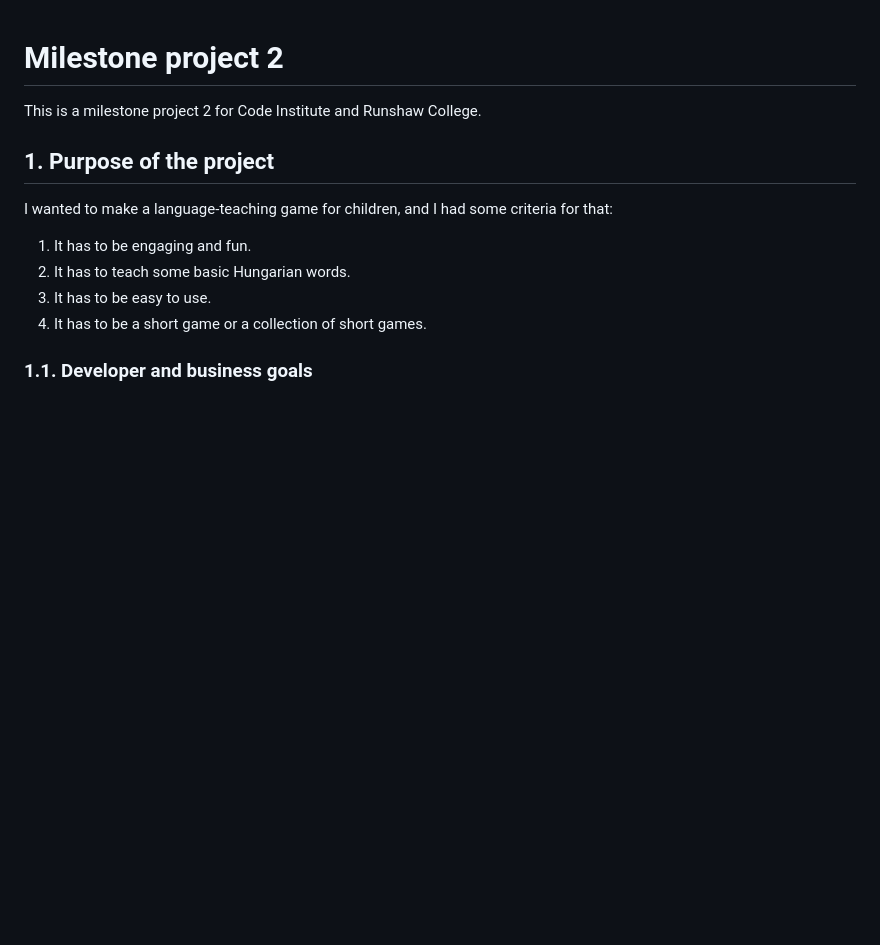
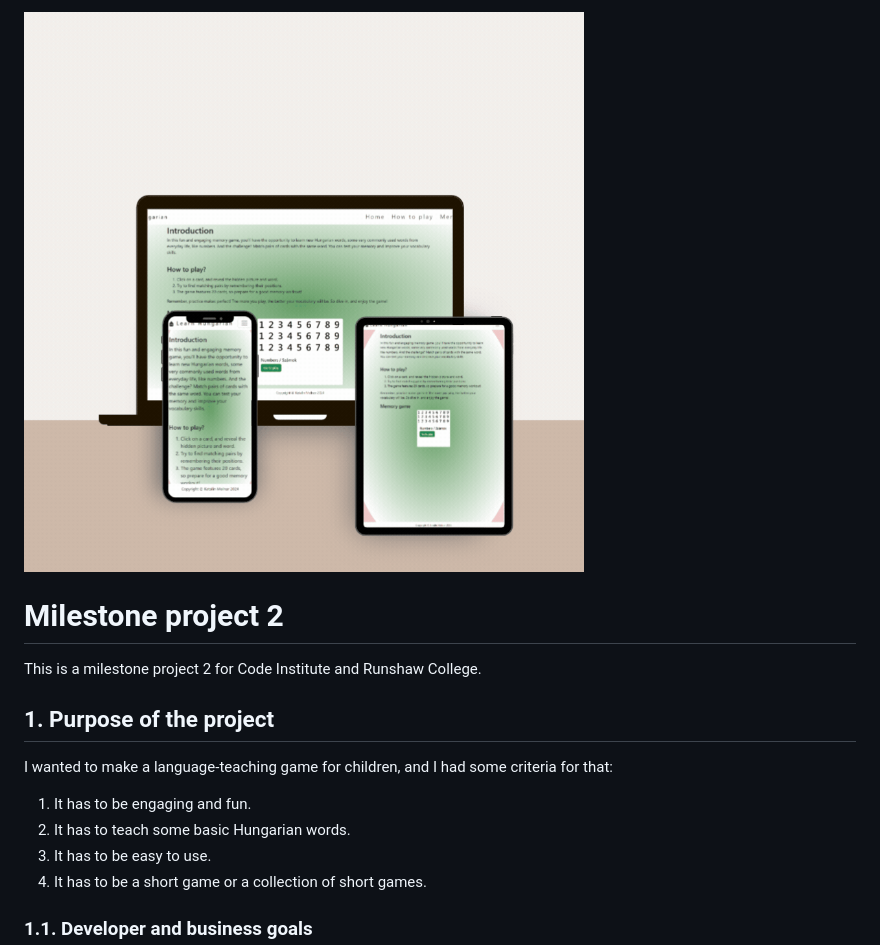
Before and after one commit to molnarlin/learn-hungarian-for-kids-game, a Markdown page: README.md, the part around the change. Rendered like a GitHub page; pictures changed too: assets/images/Kids-learn-hungarian-app-mockup.gif (added); blank space fills up the shorter version.

Commit message:
mockup added

```diff
--- a/README.md
+++ b/README.md
@@ -1,3 +1,4 @@
+![My website on different screen sizes](/assets/images/Kids-learn-hungarian-app-mockup.gif)
 # Milestone project 2
 This is a milestone project 2 for Code Institute and Runshaw College.
 ## 1. Purpose of the project
```
Also changed, not shown: 1 other file.
